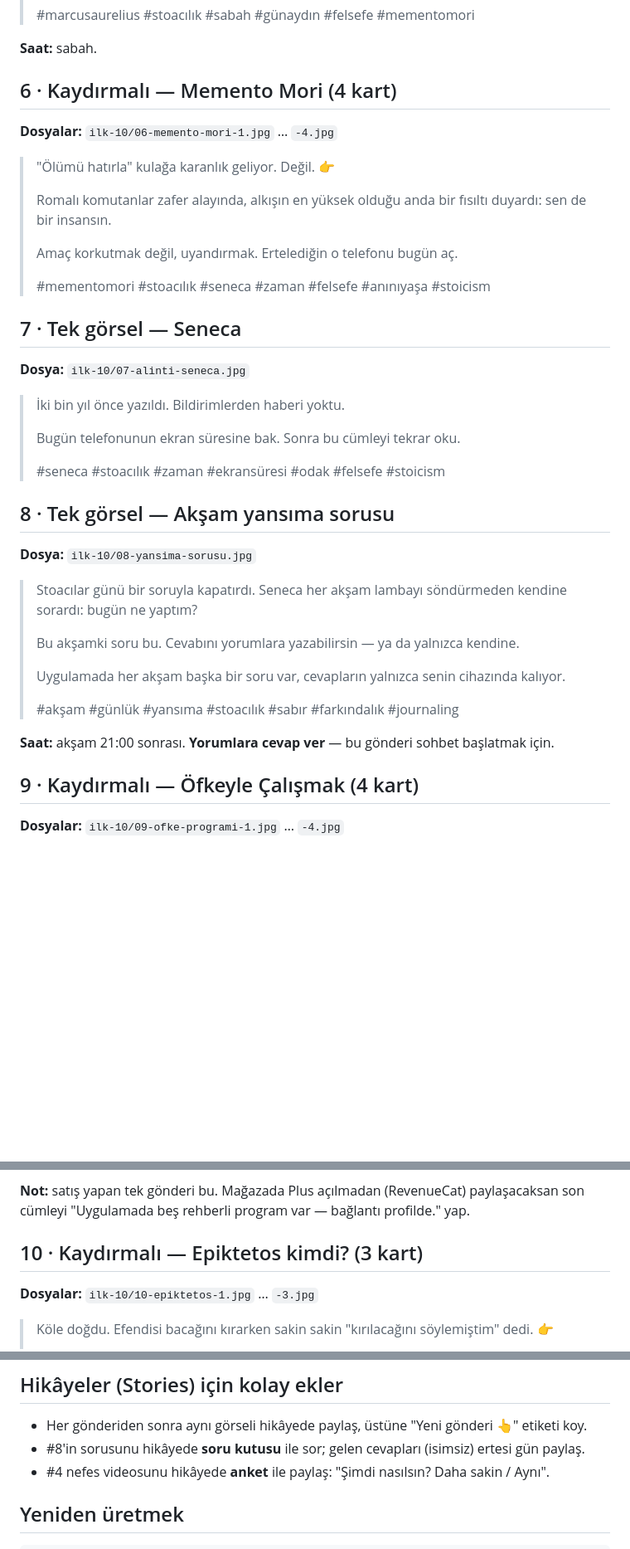
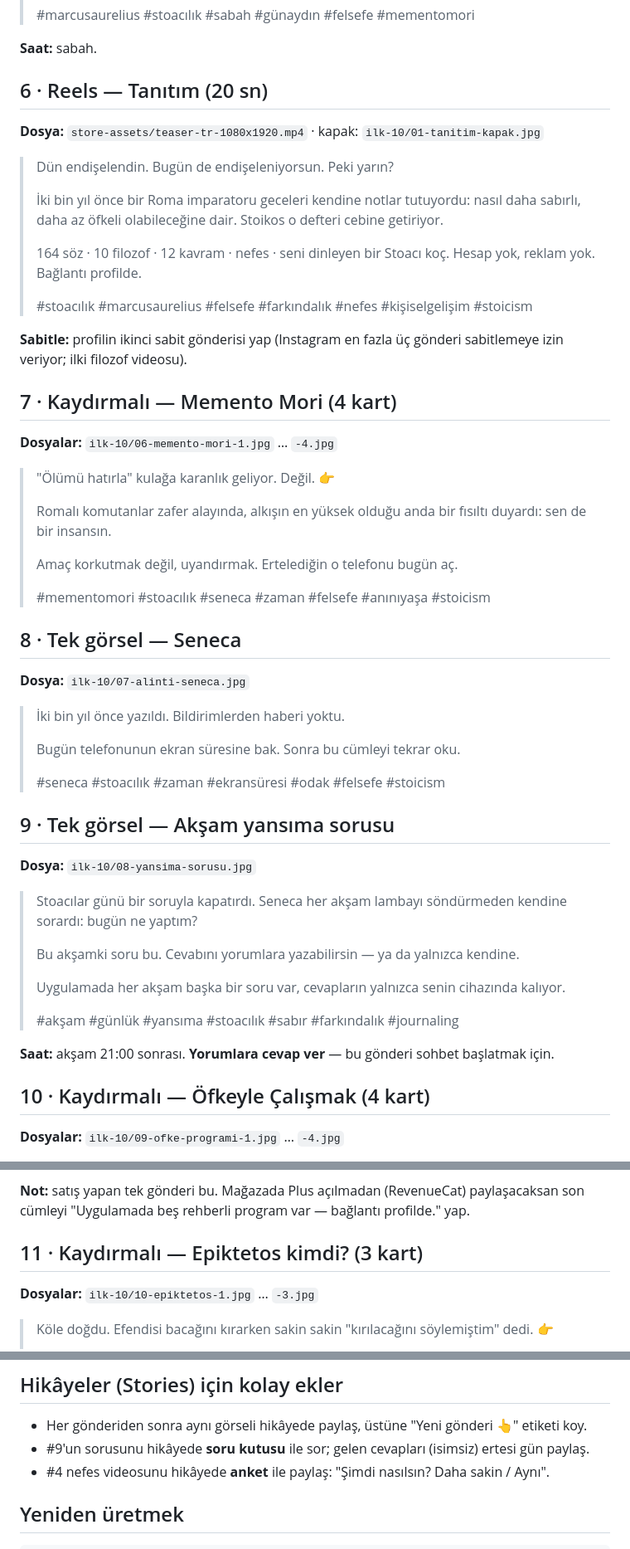
Before and after one commit to suleymaninon-blip/stoikos-app, a Markdown page: docs/sosyal-medya/ilk-10-paylasim.md, 3 parts joined by grey strips. Shown at 83% size. GitHub-like rendering; blank space fills up the shorter version.

```diff
--- a/docs/sosyal-medya/ilk-10-paylasim.md
+++ b/docs/sosyal-medya/ilk-10-paylasim.md
@@ -117,7 +119,22 @@
 
 **Saat:** sabah.
 
-## 6 · Kaydırmalı — Memento Mori (4 kart)
+## 6 · Reels — Tanıtım (20 sn)
+
+**Dosya:** `store-assets/teaser-tr-1080x1920.mp4` · kapak: `ilk-10/01-tanitim-kapak.jpg`
+
+> Dün endişelendin. Bugün de endişeleniyorsun. Peki yarın?
+>
+> İki bin yıl önce bir Roma imparatoru geceleri kendine notlar tutuyordu: nasıl daha sabırlı, daha az öfkeli olabileceğine dair. Stoikos o defteri cebine getiriyor.
+>
+> 164 söz · 10 filozof · 12 kavram · nefes · seni dinleyen bir Stoacı koç.
+> Hesap yok, reklam yok. Bağlantı profilde.
+>
+> #stoacılık #marcusaurelius #felsefe #farkındalık #nefes #kişiselgelişim #stoicism
+
+**Sabitle:** profilin ikinci sabit gönderisi yap (Instagram en fazla üç gönderi sabitlemeye izin veriyor; ilki filozof videosu).
+
+## 7 · Kaydırmalı — Memento Mori (4 kart)
 
 **Dosyalar:** `ilk-10/06-memento-mori-1.jpg` … `-4.jpg`
 
@@ -129,7 +146,7 @@
 >
 > #mementomori #stoacılık #seneca #zaman #felsefe #anınıyaşa #stoicism
 
-## 7 · Tek görsel — Seneca
+## 8 · Tek görsel — Seneca
 
 **Dosya:** `ilk-10/07-alinti-seneca.jpg`
 
@@ -139,7 +156,7 @@
 >
 > #seneca #stoacılık #zaman #ekransüresi #odak #felsefe #stoicism
 
-## 8 · Tek görsel — Akşam yansıma sorusu
+## 9 · Tek görsel — Akşam yansıma sorusu
 
 **Dosya:** `ilk-10/08-yansima-sorusu.jpg`
 
@@ -153,7 +170,7 @@
 
 **Saat:** akşam 21:00 sonrası. **Yorumlara cevap ver** — bu gönderi sohbet başlatmak için.
 
-## 9 · Kaydırmalı — Öfkeyle Çalışmak (4 kart)
+## 10 · Kaydırmalı — Öfkeyle Çalışmak (4 kart)
 
 **Dosyalar:** `ilk-10/09-ofke-programi-1.jpg` … `-4.jpg`
 
@@ -167,7 +184,7 @@
 
 **Not:** satış yapan tek gönderi bu. Mağazada Plus açılmadan (RevenueCat) paylaşacaksan son cümleyi "Uygulamada beş rehberli program var — bağlantı profilde." yap.
 
-## 10 · Kaydırmalı — Epiktetos kimdi? (3 kart)
+## 11 · Kaydırmalı — Epiktetos kimdi? (3 kart)
 
 **Dosyalar:** `ilk-10/10-epiktetos-1.jpg` … `-3.jpg`
 
@@ -184,7 +201,7 @@
 ## Hikâyeler (Stories) için kolay ekler
 
 - Her gönderiden sonra aynı görseli hikâyede paylaş, üstüne "Yeni gönderi 👆" etiketi koy.
-- #8'in sorusunu hikâyede **soru kutusu** ile sor; gelen cevapları (isimsiz) ertesi gün paylaş.
+- #9'un sorusunu hikâyede **soru kutusu** ile sor; gelen cevapları (isimsiz) ertesi gün paylaş.
 - #4 nefes videosunu hikâyede **anket** ile paylaş: "Şimdi nasılsın? Daha sakin / Aynı".
 
 ## Yeniden üretmek
```
Also changed, not shown: other parts of docs/sosyal-medya/ilk-10-paylasim.md (+21 -19 lines), CLAUDE.md (+1 -1 lines).
